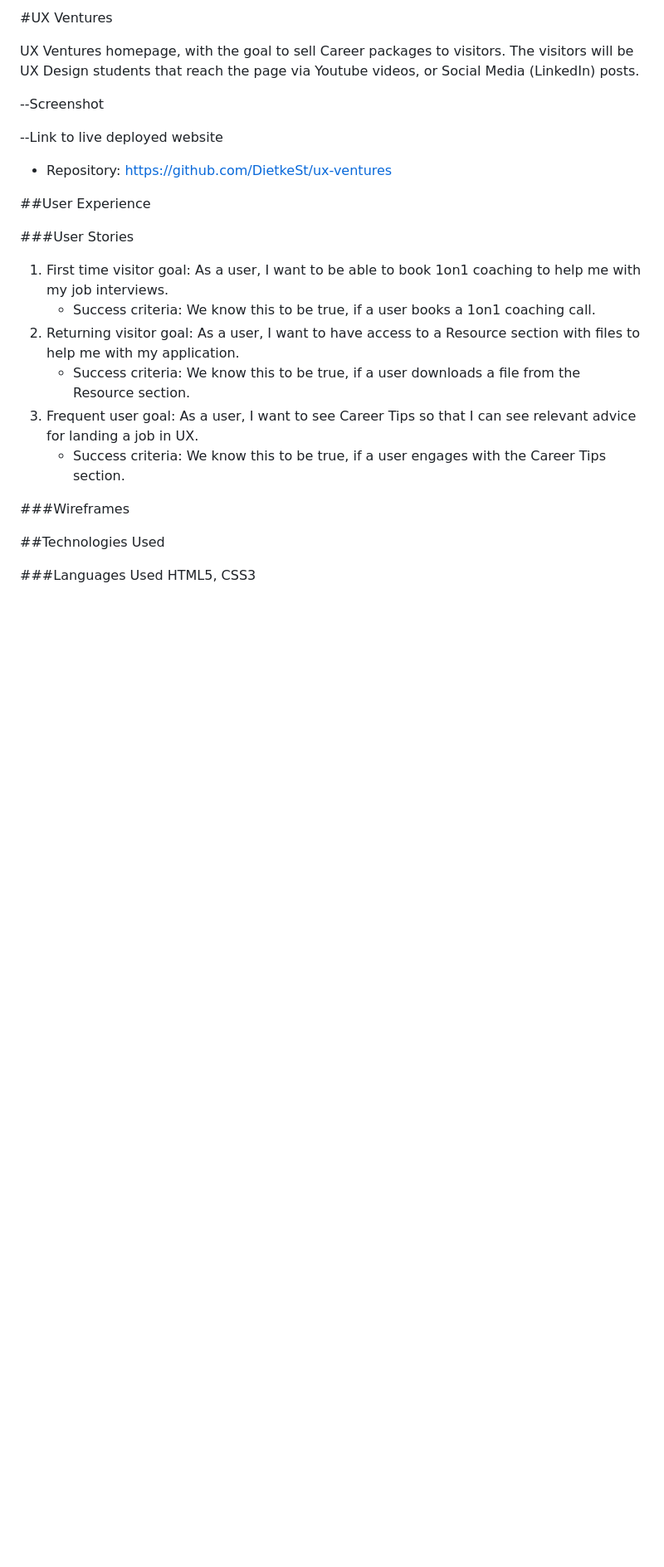
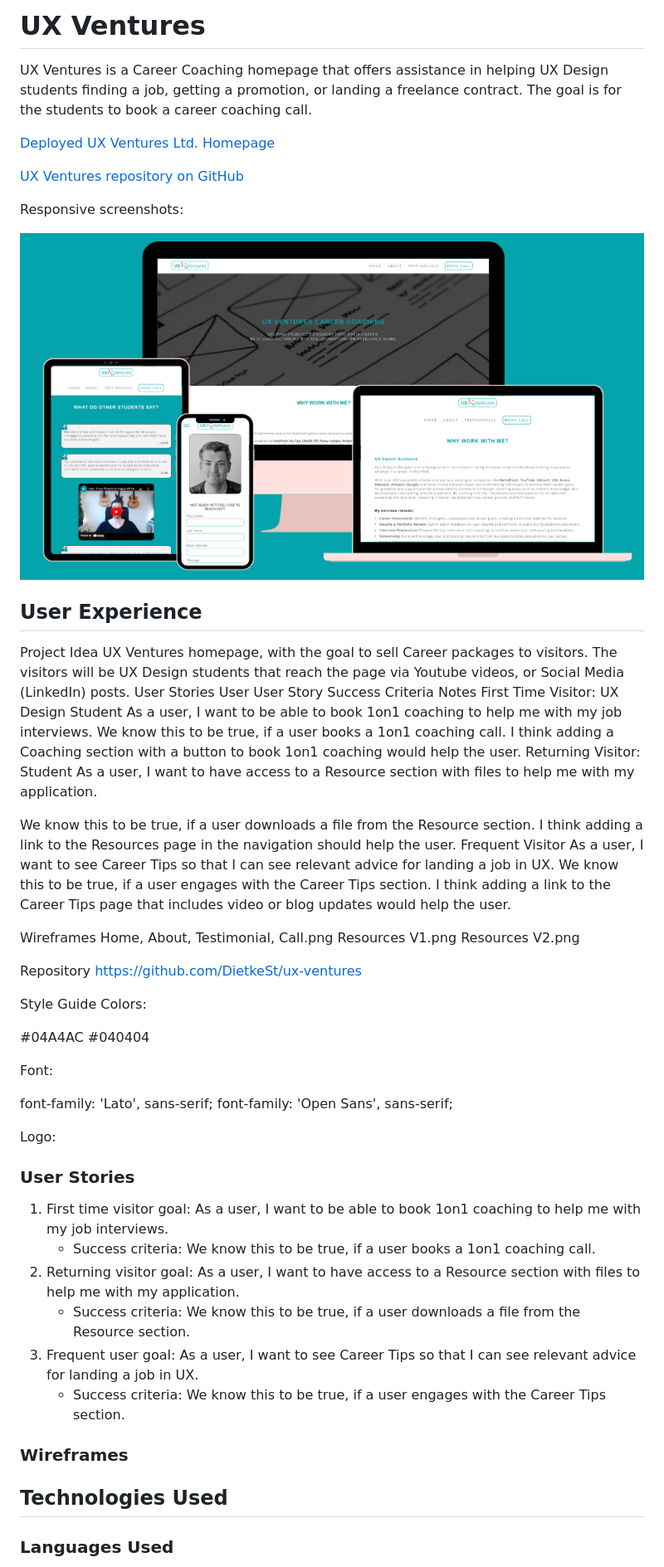
Before and after one commit to DietkeSt/ux-ventures, a Markdown page: README.md, the part around the change printed below. Shown: that part at 83% size. Drawn GitHub-style; pictures changed too: assets/images/ux-ventures-screenshots.png (added); blank space fills up the shorter version.

Commit message:
Add Read Me content

```diff
--- a/README.md
+++ b/README.md
@@ -1,16 +1,68 @@
-#UX Ventures
+# UX Ventures
 
+UX Ventures is a Career Coaching homepage that offers assistance in helping UX Design students finding a job, getting a promotion, or landing a freelance contract.
+The goal is for the students to book a career coaching call.
+
+[Deployed UX Ventures Ltd. Homepage](https://dietkest.github.io/ux-ventures/index.html)
+
+[UX Ventures repository on GitHub](https://github.com/DietkeSt/ux-ventures)
+
+Responsive screenshots:
+
+![UX Ventures screenshots for different screen sizes](/assets/images/ux-ventures-screenshots.png)
+
+## User Experience
+
+Project Idea
 UX Ventures homepage, with the goal to sell Career packages to visitors. The visitors will be UX Design students that reach the page via Youtube videos, or Social Media (LinkedIn) posts.
+User Stories
+User
+User Story
+Success Criteria
+Notes
+First Time Visitor:
+UX Design Student
+As a user, I want to be able to book 1on1 coaching to help me with my job interviews.
+We know this to be true, if a user books a 1on1 coaching call.
+I think adding a Coaching section with a button to book 1on1 coaching would help the user.
+Returning Visitor:
+Student
+As a user, I want to have access to a Resource section with files to help me with my application.
 
---Screenshot
+We know this to be true, if a user downloads a file from the Resource section.
+I think adding a link to the  Resources page in the navigation should help the user.
+Frequent Visitor
+As a user, I want to see Career Tips so that I can see relevant advice for landing a job in UX.
+We know this to be true, if a user engages with the Career Tips section.
+I think adding a link to the Career Tips page that includes video or blog updates would help the user.
 
---Link to live deployed website
+Wireframes
+Home, About, Testimonial, Call.png
+Resources V1.png
+Resources V2.png
 
-- Repository: https://github.com/DietkeSt/ux-ventures
+Repository
+<https://github.com/DietkeSt/ux-ventures>
 
-##User Experience
+Style Guide
+Colors:
 
-###User Stories
+#04A4AC
+#040404
+
+Font:
+
+font-family: 'Lato', sans-serif;
+font-family: 'Open Sans', sans-serif;
+
+<style>
+  @import url('https://fonts.googleapis.com/css2?family=Lato:wght@300&family=Open+Sans:wght@300&display=swap');
+</style>
+
+Logo:
+
+
+### User Stories
 
 1. First time visitor goal: As a user, I want to be able to book 1on1 coaching to help me with my job interviews.
     - Success criteria: We know this to be true, if a user books a 1on1 coaching call.
@@ -19,10 +71,10 @@ UX Ventures homepage, with the goal to sell Career packages to visitors. The vis
 3. Frequent user goal: As a user, I want to see Career Tips so that I can see relevant advice for landing a job in UX.
     - Success criteria: We know this to be true, if a user engages with the Career Tips section.
 
-###Wireframes
+### Wireframes
 
-##Technologies Used
+## Technologies Used
 
-###Languages Used
+### Languages Used
 HTML5, CSS3
 
```
Also changed, not shown: other parts of README.md (+13 -11 lines).
